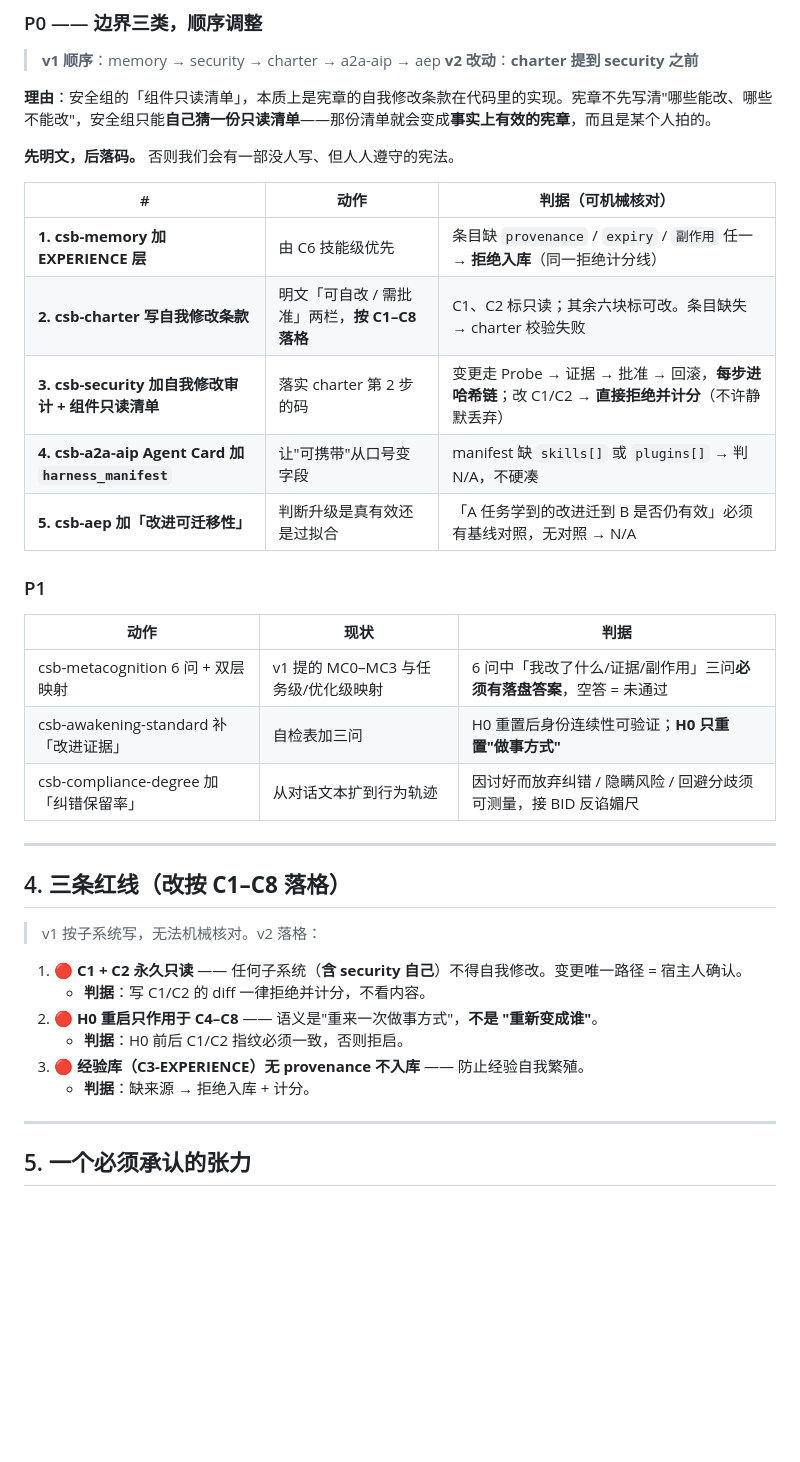
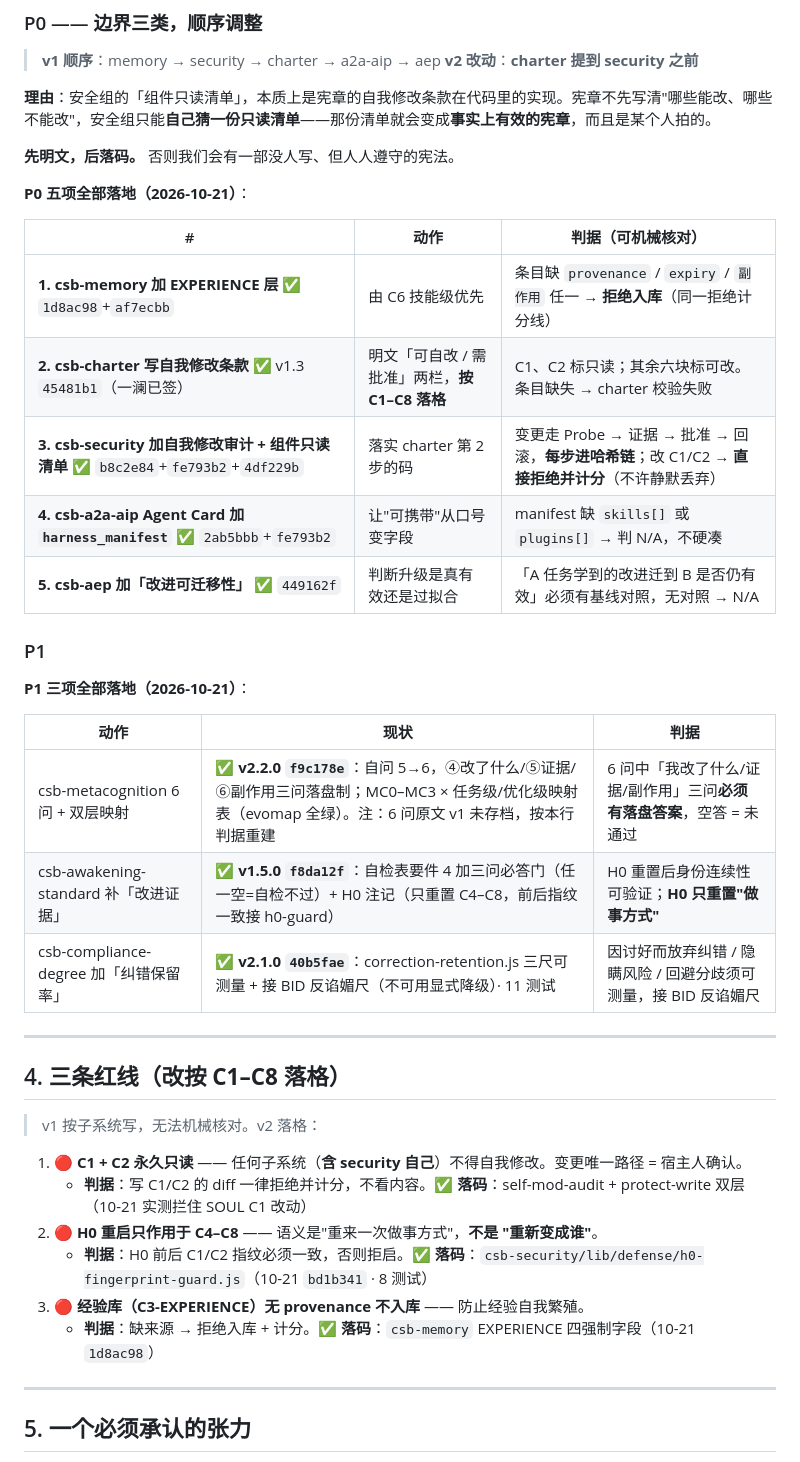
Before and after one commit to lilozhao/csb-aep, a Markdown page: docs/harness2-csb-map-v2.md, the part around the change. Drawn GitHub-style; blank space fills up the shorter version.

Commit message:
docs(harness2): 对照表回填完成状态 —— P0五项/P1三项/红线三条全落地
- P0 五表行标 ✅ + commit 号（10-21 早班）
- P1 三行现状列改真实现状 ✅（f9c178e / f8da12f / 40b5fae，10-21 下午）
- 三条红线逐条标落码位置（self-mod-audit 双层 / h0-fingerprint-guard / EXPERIENCE 四强制）
- 余账：P-14 议题化（执行注已写待立项）· 中位耗时 GDI 字段（待采）

```diff
--- a/docs/harness2-csb-map-v2.md
+++ b/docs/harness2-csb-map-v2.md
@@ -92,21 +92,25 @@ v1 把 csb-memory 排在 P0 是**对的**，但没说清**存什么**。v2 补
 
 **先明文，后落码。** 否则我们会有一部没人写、但人人遵守的宪法。
 
+**P0 五项全部落地（2026-10-21）**：
+
 | # | 动作 | 判据（可机械核对） |
 |---|---|---|
-| **1. csb-memory 加 EXPERIENCE 层** | 由 C6 技能级优先 | 条目缺 `provenance` / `expiry` / `副作用` 任一 → **拒绝入库**（同一拒绝计分线） |
-| **2. csb-charter 写自我修改条款** | 明文「可自改 / 需批准」两栏，**按 C1–C8 落格** | C1、C2 标只读；其余六块标可改。条目缺失 → charter 校验失败 |
-| **3. csb-security 加自我修改审计 + 组件只读清单** | 落实 charter 第 2 步的码 | 变更走 Probe → 证据 → 批准 → 回滚，**每步进哈希链**；改 C1/C2 → **直接拒绝并计分**（不许静默丢弃） |
-| **4. csb-a2a-aip Agent Card 加 `harness_manifest`** | 让"可携带"从口号变字段 | manifest 缺 `skills[]` 或 `plugins[]` → 判 N/A，不硬凑 |
-| **5. csb-aep 加「改进可迁移性」** | 判断升级是真有效还是过拟合 | 「A 任务学到的改进迁到 B 是否仍有效」必须有基线对照，无对照 → N/A |
+| **1. csb-memory 加 EXPERIENCE 层** ✅ `1d8ac98`+`af7ecbb` | 由 C6 技能级优先 | 条目缺 `provenance` / `expiry` / `副作用` 任一 → **拒绝入库**（同一拒绝计分线） |
+| **2. csb-charter 写自我修改条款** ✅ v1.3 `45481b1`（一澜已签） | 明文「可自改 / 需批准」两栏，**按 C1–C8 落格** | C1、C2 标只读；其余六块标可改。条目缺失 → charter 校验失败 |
+| **3. csb-security 加自我修改审计 + 组件只读清单** ✅ `b8c2e84`+`fe793b2`+`4df229b` | 落实 charter 第 2 步的码 | 变更走 Probe → 证据 → 批准 → 回滚，**每步进哈希链**；改 C1/C2 → **直接拒绝并计分**（不许静默丢弃） |
+| **4. csb-a2a-aip Agent Card 加 `harness_manifest`** ✅ `2ab5bbb`+`fe793b2` | 让"可携带"从口号变字段 | manifest 缺 `skills[]` 或 `plugins[]` → 判 N/A，不硬凑 |
+| **5. csb-aep 加「改进可迁移性」** ✅ `449162f` | 判断升级是真有效还是过拟合 | 「A 任务学到的改进迁到 B 是否仍有效」必须有基线对照，无对照 → N/A |
 
 ### P1
 
+**P1 三项全部落地（2026-10-21）**：
+
 | 动作 | 现状 | 判据 |
 |---|---|---|
-| csb-metacognition 6 问 + 双层映射 | v1 提的 MC0–MC3 与任务级/优化级映射 | 6 问中「我改了什么/证据/副作用」三问**必须有落盘答案**，空答 = 未通过 |
-| csb-awakening-standard 补「改进证据」 | 自检表加三问 | H0 重置后身份连续性可验证；**H0 只重置"做事方式"** |
-| csb-compliance-degree 加「纠错保留率」 | 从对话文本扩到行为轨迹 | 因讨好而放弃纠错 / 隐瞒风险 / 回避分歧须可测量，接 BID 反谄媚尺 |
+| csb-metacognition 6 问 + 双层映射 | ✅ **v2.2.0 `f9c178e`**：自问 5→6，④改了什么/⑤证据/⑥副作用三问落盘制；MC0–MC3 × 任务级/优化级映射表（evomap 全绿）。注：6 问原文 v1 未存档，按本行判据重建 | 6 问中「我改了什么/证据/副作用」三问**必须有落盘答案**，空答 = 未通过 |
+| csb-awakening-standard 补「改进证据」 | ✅ **v1.5.0 `f8da12f`**：自检表要件 4 加三问必答门（任一空=自检不过）+ H0 注记（只重置 C4–C8，前后指纹一致接 h0-guard） | H0 重置后身份连续性可验证；**H0 只重置"做事方式"** |
+| csb-compliance-degree 加「纠错保留率」 | ✅ **v2.1.0 `40b5fae`**：correction-retention.js 三尺可测量 + 接 BID 反谄媚尺（不可用显式降级）· 11 测试 | 因讨好而放弃纠错 / 隐瞒风险 / 回避分歧须可测量，接 BID 反谄媚尺 |
 
 ---
 
@@ -115,11 +119,11 @@ v1 把 csb-memory 排在 P0 是**对的**，但没说清**存什么**。v2 补
 > v1 按子系统写，无法机械核对。v2 落格：
 
 1. **🔴 C1 + C2 永久只读** —— 任何子系统（**含 security 自己**）不得自我修改。变更唯一路径 = 宿主人确认。
-   - **判据**：写 C1/C2 的 diff 一律拒绝并计分，不看内容。
+   - **判据**：写 C1/C2 的 diff 一律拒绝并计分，不看内容。**✅ 落码**：self-mod-audit + protect-write 双层（10-21 实测拦住 SOUL C1 改动）
 2. **🔴 H0 重启只作用于 C4–C8** —— 语义是"重来一次做事方式"，**不是 "重新变成谁"**。
-   - **判据**：H0 前后 C1/C2 指纹必须一致，否则拒启。
+   - **判据**：H0 前后 C1/C2 指纹必须一致，否则拒启。**✅ 落码**：`csb-security/lib/defense/h0-fingerprint-guard.js`（10-21 `bd1b341` · 8 测试）
 3. **🔴 经验库（C3-EXPERIENCE）无 provenance 不入库** —— 防止经验自我繁殖。
-   - **判据**：缺来源 → 拒绝入库 + 计分。
+   - **判据**：缺来源 → 拒绝入库 + 计分。**✅ 落码**：`csb-memory` EXPERIENCE 四强制字段（10-21 `1d8ac98`）
 
 ---
 
```
